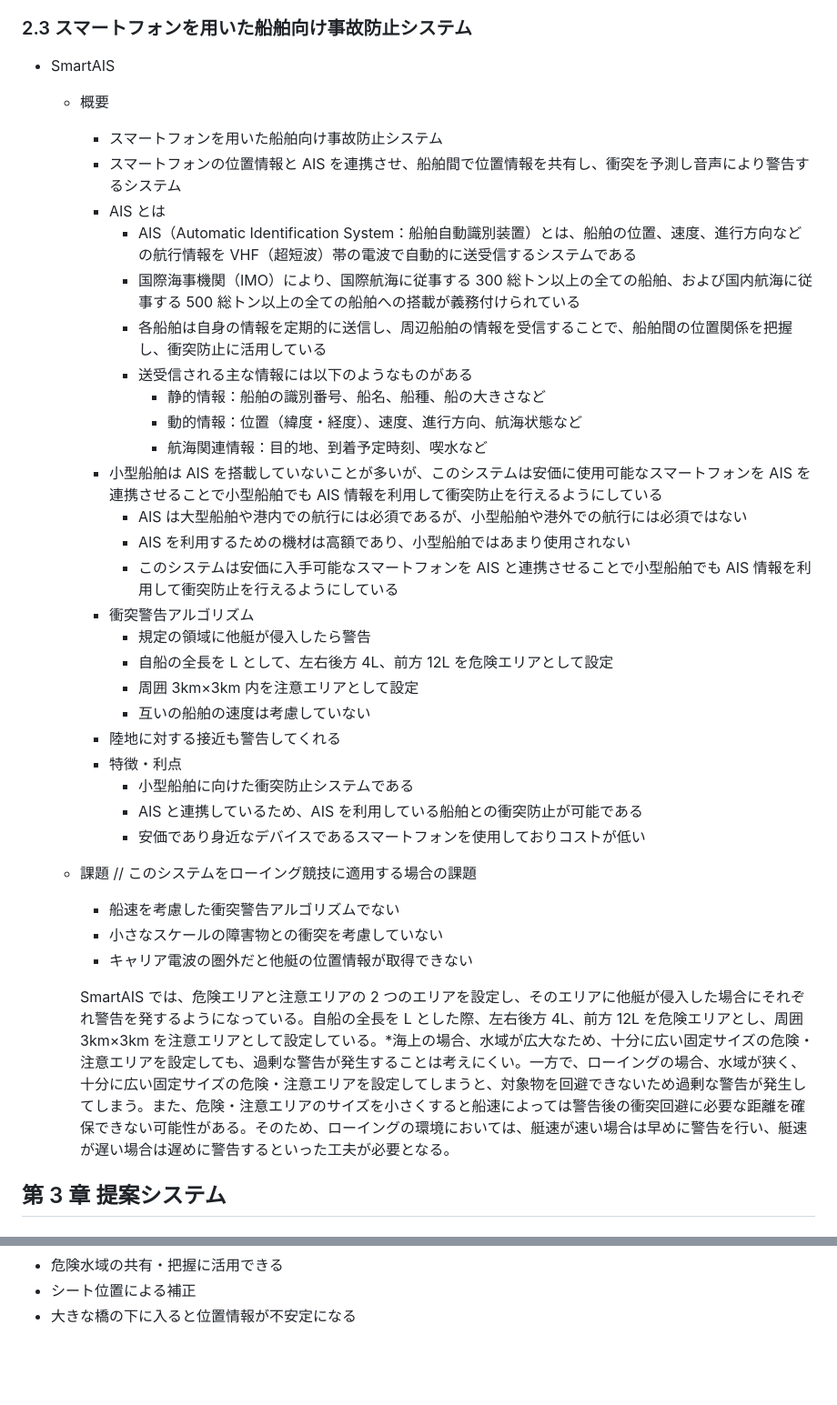
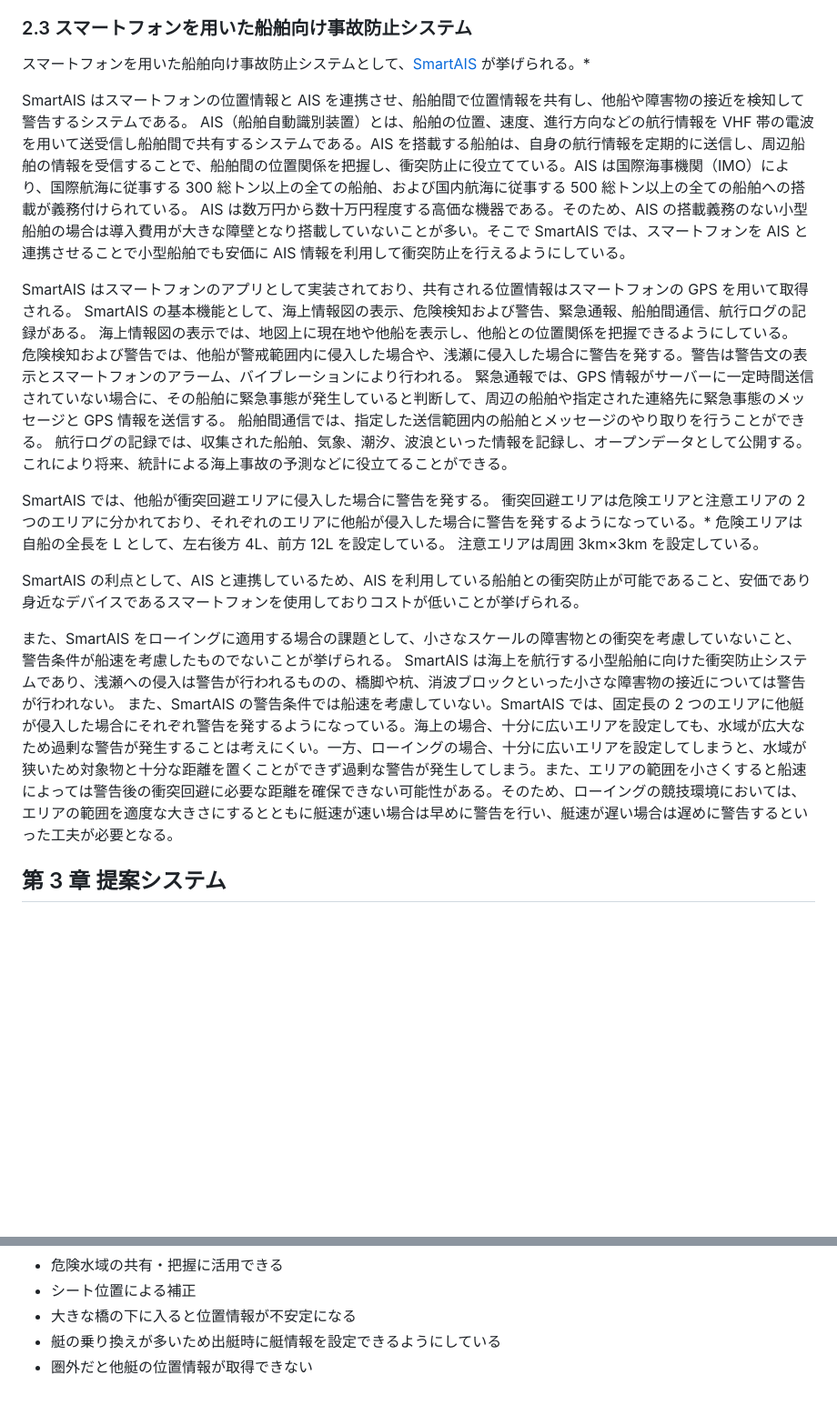
Before and after one commit to obashun22/master-graduation-thesis, a Markdown page: draft.md, 2 parts joined by grey strips. Shown at 91% size. Drawn GitHub-style; blank space fills up the shorter version.

Commit message:
Update 第2章執筆

```diff
--- a/draft.md
+++ b/draft.md
@@ -148,42 +148,34 @@ Rowcus で用いられている LiDAR は数万円程度の高価なモジュー
 
 ### 2.3 スマートフォンを用いた船舶向け事故防止システム
 
-- SmartAIS
+スマートフォンを用いた船舶向け事故防止システムとして、[SmartAIS](https://www.mlit.go.jp/common/001141266.pdf) が挙げられる。\*
 
-  - 概要
-    - スマートフォンを用いた船舶向け事故防止システム
-    - スマートフォンの位置情報と AIS を連携させ、船舶間で位置情報を共有し、衝突を予測し音声により警告するシステム
-    - AIS とは
-      - AIS（Automatic Identification System：船舶自動識別装置）とは、船舶の位置、速度、進行方向などの航行情報を VHF（超短波）帯の電波で自動的に送受信するシステムである
-      - 国際海事機関（IMO）により、国際航海に従事する 300 総トン以上の全ての船舶、および国内航海に従事する 500 総トン以上の全ての船舶への搭載が義務付けられている
-      - 各船舶は自身の情報を定期的に送信し、周辺船舶の情報を受信することで、船舶間の位置関係を把握し、衝突防止に活用している
-      - 送受信される主な情報には以下のようなものがある
-        - 静的情報：船舶の識別番号、船名、船種、船の大きさなど
-        - 動的情報：位置（緯度・経度）、速度、進行方向、航海状態など
-        - 航海関連情報：目的地、到着予定時刻、喫水など
-    - 小型船舶は AIS を搭載していないことが多いが、このシステムは安価に使用可能なスマートフォンを AIS を連携させることで小型船舶でも AIS 情報を利用して衝突防止を行えるようにしている
-      - AIS は大型船舶や港内での航行には必須であるが、小型船舶や港外での航行には必須ではない
-      - AIS を利用するための機材は高額であり、小型船舶ではあまり使用されない
-      - このシステムは安価に入手可能なスマートフォンを AIS と連携させることで小型船舶でも AIS 情報を利用して衝突防止を行えるようにしている
-    - 衝突警告アルゴリズム
-      - 規定の領域に他艇が侵入したら警告
-      - 自船の全長を L として、左右後方 4L、前方 12L を危険エリアとして設定
-      - 周囲 3km×3km 内を注意エリアとして設定
-      - 互いの船舶の速度は考慮していない
-    - 陸地に対する接近も警告してくれる
-    - 特徴・利点
-      - 小型船舶に向けた衝突防止システムである
-      - AIS と連携しているため、AIS を利用している船舶との衝突防止が可能である
-      - 安価であり身近なデバイスであるスマートフォンを使用しておりコストが低い
-  - 課題 // このシステムをローイング競技に適用する場合の課題
+SmartAIS はスマートフォンの位置情報と AIS を連携させ、船舶間で位置情報を共有し、他船や障害物の接近を検知して警告するシステムである。
+AIS（船舶自動識別装置）とは、船舶の位置、速度、進行方向などの航行情報を VHF 帯の電波を用いて送受信し船舶間で共有するシステムである。AIS を搭載する船舶は、自身の航行情報を定期的に送信し、周辺船舶の情報を受信することで、船舶間の位置関係を把握し、衝突防止に役立てている。AIS は国際海事機関（IMO）により、国際航海に従事する 300 総トン以上の全ての船舶、および国内航海に従事する 500 総トン以上の全ての船舶への搭載が義務付けられている。
+AIS は数万円から数十万円程度する高価な機器である。そのため、AIS の搭載義務のない小型船舶の場合は導入費用が大きな障壁となり搭載していないことが多い。そこで SmartAIS では、スマートフォンを AIS と連携させることで小型船舶でも安価に AIS 情報を利用して衝突防止を行えるようにしている。
 
-    - 船速を考慮した衝突警告アルゴリズムでない
-    - 小さなスケールの障害物との衝突を考慮していない
-    - キャリア電波の圏外だと他艇の位置情報が取得できない
+<!-- IMG: SmartAIS の画像引用 -->
 
-    SmartAIS では、危険エリアと注意エリアの 2 つのエリアを設定し、そのエリアに他艇が侵入した場合にそれぞれ警告を発するようになっている。自船の全長を L とした際、左右後方 4L、前方 12L を危険エリアとし、周囲 3km×3km を注意エリアとして設定している。\*海上の場合、水域が広大なため、十分に広い固定サイズの危険・注意エリアを設定しても、過剰な警告が発生することは考えにくい。一方で、ローイングの場合、水域が狭く、十分に広い固定サイズの危険・注意エリアを設定してしまうと、対象物を回避できないため過剰な警告が発生してしまう。また、危険・注意エリアのサイズを小さくすると船速によっては警告後の衝突回避に必要な距離を確保できない可能性がある。そのため、ローイングの環境においては、艇速が速い場合は早めに警告を行い、艇速が遅い場合は遅めに警告するといった工夫が必要となる。
+SmartAIS はスマートフォンのアプリとして実装されており、共有される位置情報はスマートフォンの GPS を用いて取得される。
+SmartAIS の基本機能として、海上情報図の表示、危険検知および警告、緊急通報、船舶間通信、航行ログの記録がある。
+海上情報図の表示では、地図上に現在地や他船を表示し、他船との位置関係を把握できるようにしている。
+危険検知および警告では、他船が警戒範囲内に侵入した場合や、浅瀬に侵入した場合に警告を発する。警告は警告文の表示とスマートフォンのアラーム、バイブレーションにより行われる。
+緊急通報では、GPS 情報がサーバーに一定時間送信されていない場合に、その船舶に緊急事態が発生していると判断して、周辺の船舶や指定された連絡先に緊急事態のメッセージと GPS 情報を送信する。
+船舶間通信では、指定した送信範囲内の船舶とメッセージのやり取りを行うことができる。
+航行ログの記録では、収集された船舶、気象、潮汐、波浪といった情報を記録し、オープンデータとして公開する。これにより将来、統計による海上事故の予測などに役立てることができる。
+
+SmartAIS では、他船が衝突回避エリアに侵入した場合に警告を発する。
+衝突回避エリアは危険エリアと注意エリアの 2 つのエリアに分かれており、それぞれのエリアに他船が侵入した場合に警告を発するようになっている。\*
+危険エリアは自船の全長を L として、左右後方 4L、前方 12L を設定している。
+注意エリアは周囲 3km×3km を設定している。
 
 <!-- IMG: 注意エリアと危険エリアの画像引用 -->
+
+SmartAIS の利点として、AIS と連携しているため、AIS を利用している船舶との衝突防止が可能であること、安価であり身近なデバイスであるスマートフォンを使用しておりコストが低いことが挙げられる。
+
+また、SmartAIS をローイングに適用する場合の課題として、小さなスケールの障害物との衝突を考慮していないこと、警告条件が船速を考慮したものでないことが挙げられる。
+SmartAIS は海上を航行する小型船舶に向けた衝突防止システムであり、浅瀬への侵入は警告が行われるものの、橋脚や杭、消波ブロックといった小さな障害物の接近については警告が行われない。
+また、SmartAIS の警告条件では船速を考慮していない。SmartAIS では、固定長の 2 つのエリアに他艇が侵入した場合にそれぞれ警告を発するようになっている。海上の場合、十分に広いエリアを設定しても、水域が広大なため過剰な警告が発生することは考えにくい。一方、ローイングの場合、十分に広いエリアを設定してしまうと、水域が狭いため対象物と十分な距離を置くことができず過剰な警告が発生してしまう。また、エリアの範囲を小さくすると船速によっては警告後の衝突回避に必要な距離を確保できない可能性がある。そのため、ローイングの競技環境においては、エリアの範囲を適度な大きさにするとともに艇速が速い場合は早めに警告を行い、艇速が遅い場合は遅めに警告するといった工夫が必要となる。
 
 ## 第 3 章 提案システム
 
@@ -857,3 +849,5 @@ Rowcus で用いられている LiDAR は数万円程度の高価なモジュー
 - 危険水域の共有・把握に活用できる
 - シート位置による補正
 - 大きな橋の下に入ると位置情報が不安定になる
+- 艇の乗り換えが多いため出艇時に艇情報を設定できるようにしている
+- 圏外だと他艇の位置情報が取得できない
```
